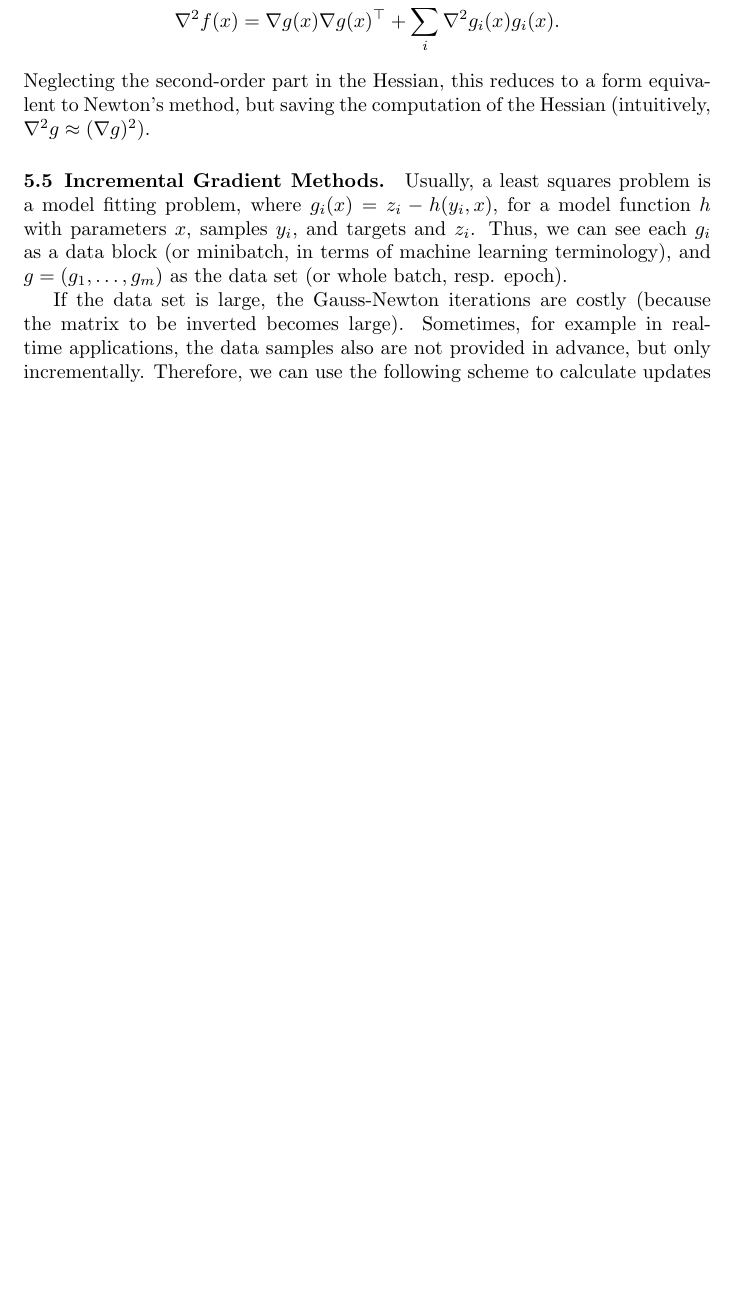
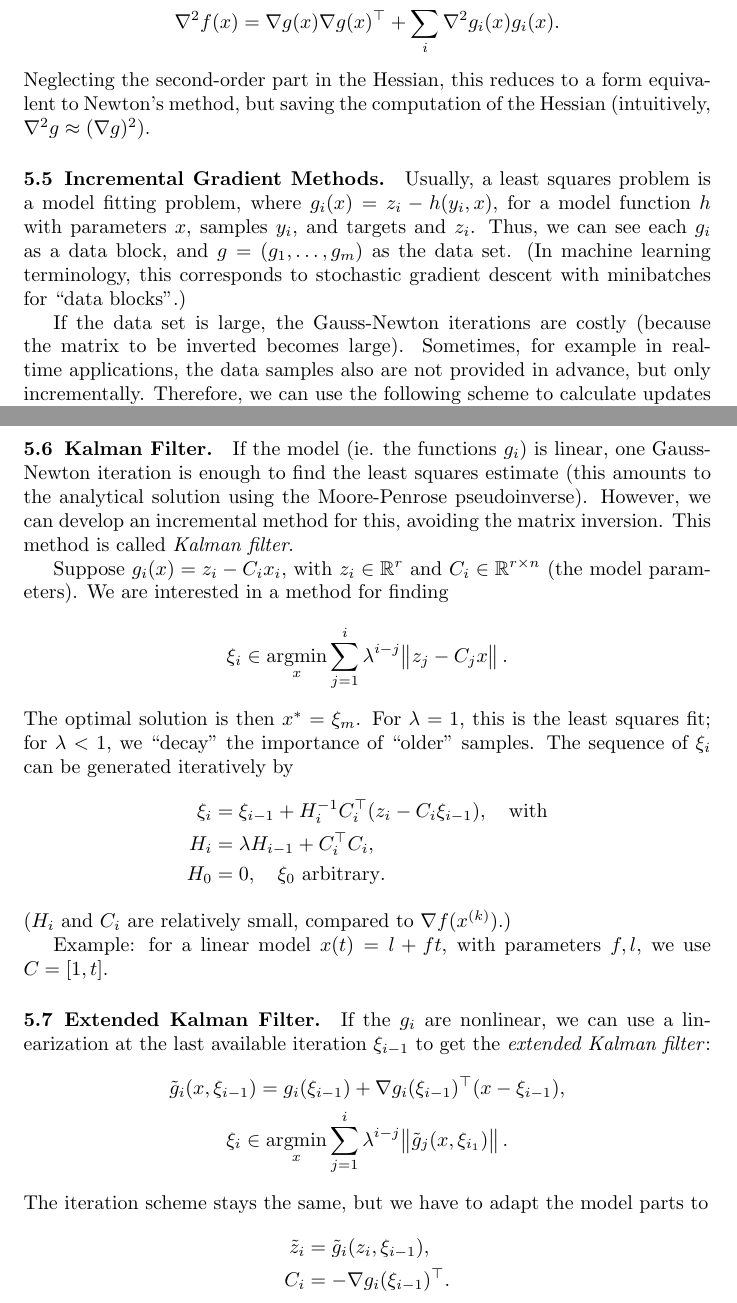
Before and after one commit to wolfjuli/ocs_questions, a LaTeX document (summary.tex): part of page 14 of 14 before the commit and two parts of pages 14 and 15 of 15 after it, the two joined at a grey line, cut so that both start at the same text, the shorter picture padded with empty space. Compiled offline with pdfLaTeX.

Commit message:
Add Kalman filter

```diff
--- a/summary.tex
+++ b/summary.tex
@@ -603,9 +604,9 @@ method, but saving the computation of the Hessian (intuitively, \(\nabla^2 g \ap
 
 \summary{Incremental Gradient Methods} Usually, a least squares problem is a model fitting problem,
 where \(g_i(x) = z_i - h(y_i, x)\), for a model function \(h\) with parameters \(x\), samples
-\(y_i\), and targets and \(z_i\).  Thus, we can see each \(g_i\) as a data block (or minibatch, in
-terms of machine learning terminology), and \(g = (g_1, \ldots, g_m)\) as the data set (or whole
-batch, resp. epoch).
+\(y_i\), and targets and \(z_i\).  Thus, we can see each \(g_i\) as a data block, and
+\(g = (g_1, \ldots, g_m)\) as the data set.  (In machine learning terminology, this corresponds to
+stochastic gradient descent with minibatches for ``data blocks''.)
 
 If the data set is large, the Gauss-Newton iterations are costly (because the matrix to be inverted
 becomes large).  Sometimes, for example in real-time applications, the data samples also are not
@@ -627,4 +628,39 @@ where we base the update on the intermediate \(\kth{\xi}_i\) instead of using th
 This converges very fast in the first iterations, but needs further restictions on the step size to
 ensure global convergence.
 
+
+\summary{Kalman Filter} If the model (ie. the functions \(g_i\)) is linear, one Gauss-Newton
+iteration is enough to find the least squares estimate (this amounts to the analytical solution
+using the Moore-Penrose pseudoinverse).  However, we can develop an incremental method for this,
+avoiding the matrix inversion.  This method is called \emph{Kalman filter}.
+
+Suppose \(g_i(x) = z_i - C_i x_i\), with \(z_i \in \RR^r\) and \(C_i \in \RR^{r \times n}\) (the
+model parameters).  We are interested in a method for finding
+\begin{equation*}
+  \xi_i \in \argmin_x \sum_{j=1}^{i} \lambda^{i-j} \enVert[1]{z_j - C_j x}.
+\end{equation*}
+The optimal solution is then \(x^* = \xi_m\).  For \(\lambda = 1\), this is the least squares fit;
+for \(\lambda < 1\), we ``decay'' the importance of ``older'' samples.  The sequence of \(\xi_i\)
+can be generated iteratively by
+\begin{align*}
+  \xi_i &= \xi_{i-1} + H_i^{-1}\T{C_i}(z_i - C_i \xi_{i-1}), \quad\text{with} \\
+  H_i &= \lambda H_{i-1} + \T{C_i}C_i, \\
+  H_0 &= 0,\quad \xi_0 \text{ arbitrary}.
+\end{align*}
+(\(H_i\) and \(C_i\) are relatively small, compared to \(\nabla f(\kth{x})\).)
+
+Example: for a linear model \(x(t) = l + ft\), with parameters \(f, l\), we use \(C = [1, t]\).
+
+\summary{Extended Kalman Filter}
+If the \(g_i\) are nonlinear, we can use a linearization at the last available iteration
+\(\xi_{i-1}\) to get the \emph{extended Kalman filter}:
+\begin{gather*}
+  \tilde{g}_i(x, \xi_{i-1}) = g_i(\xi_{i-1}) + \T{\nabla g_i(\xi_{i-1})}(x - \xi_{i-1}), \\
+  \xi_i \in \argmin_x \sum_{j=1}^{i} \lambda^{i-j} \enVert[1]{\tilde{g}_j(x, \xi_{i_1})}.
+\end{gather*}
+The iteration scheme stays the same, but we have to adapt the model parts to
+\begin{align*}
+  \tilde{z}_i &= \tilde{g}_i(z_i, \xi_{i-1}), \\
+  C_i &= - \T{\nabla g_i(\xi_{i-1})}.
+\end{align*}
 \end{document}
```
Also changed, not shown: summary.pdf, summary.tex (3 more changed lines).
